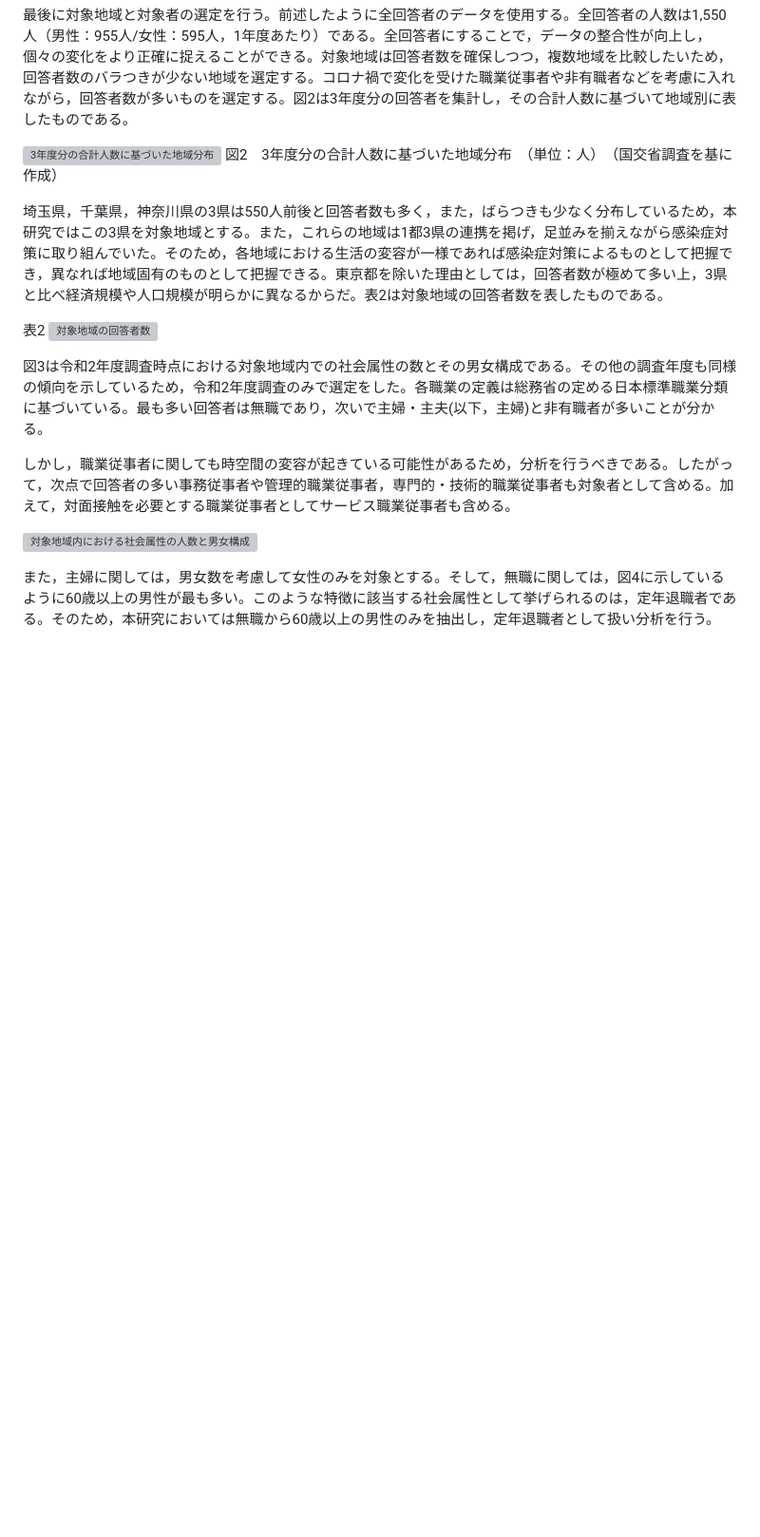
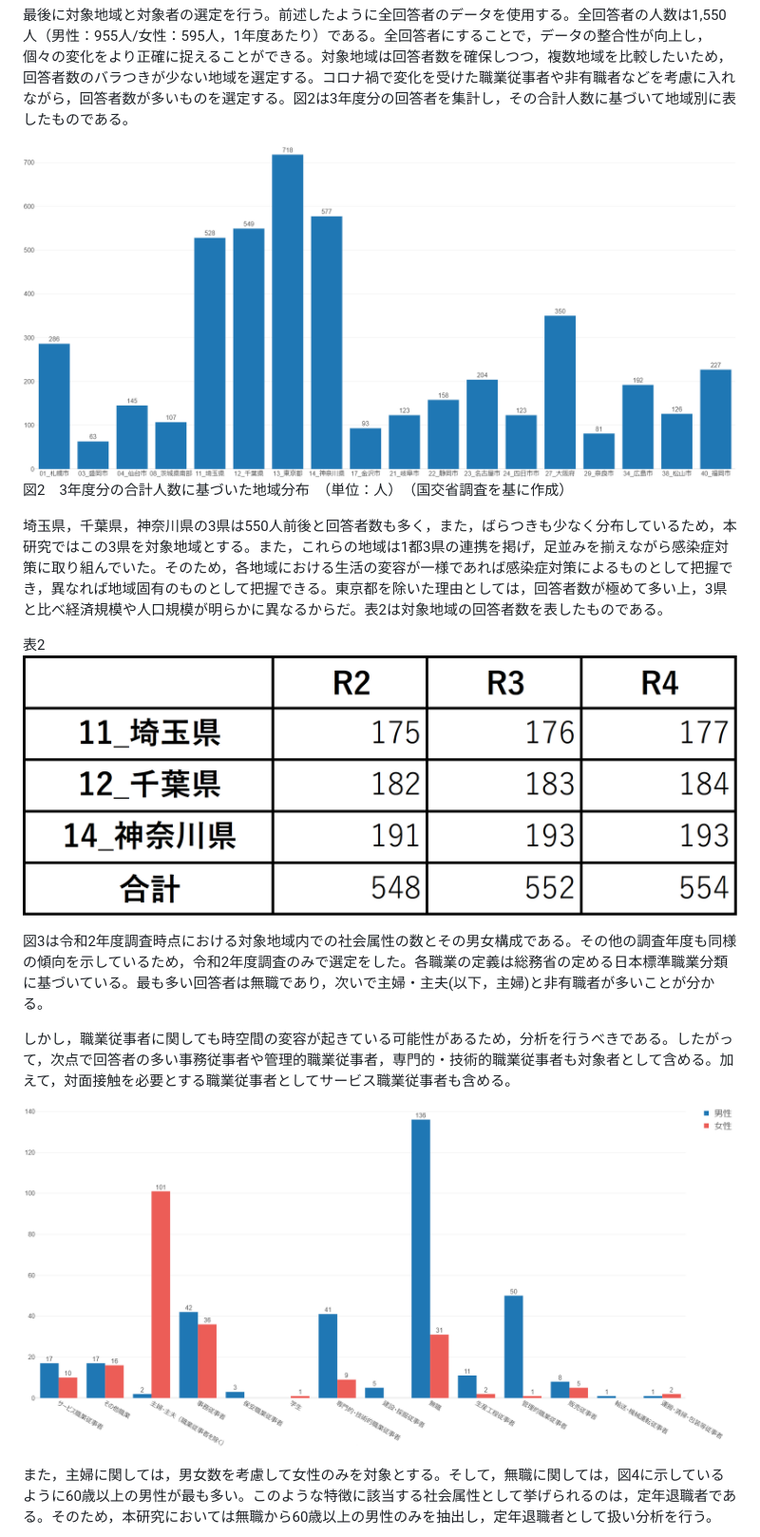
Before and after one commit to ots-szk/graduation-thesis, a Markdown page: Docs/article_新型コロナウイルス感染症における日常生活の時空間変化.md, the part around one of its changes. Shown at 95% size. Drawn GitHub-style; blank space fills up the shorter version; grey boxes are pictures that could not be loaded.

```diff
--- a/Docs/article_新型コロナウイルス感染症における日常生活の時空間変化.md
+++ b/Docs/article_新型コロナウイルス感染症における日常生活の時空間変化.md
@@ -89,19 +89,19 @@
 
 最後に対象地域と対象者の選定を行う。前述したように全回答者のデータを使用する。全回答者の人数は1,550人（男性：955人/女性：595人，1年度あたり）である。全回答者にすることで，データの整合性が向上し，個々の変化をより正確に捉えることができる。対象地域は回答者数を確保しつつ，複数地域を比較したいため，回答者数のバラつきが少ない地域を選定する。コロナ禍で変化を受けた職業従事者や非有職者などを考慮に入れながら，回答者数が多いものを選定する。図2は3年度分の回答者を集計し，その合計人数に基づいて地域別に表したものである。
 
-![3年度分の合計人数に基づいた地域分布](../figure/c02s01_fig_3年度分の合計人数に基づいた地域分布.png)
+![3年度分の合計人数に基づいた地域分布](../Figure/c02s01_fig_3年度分の合計人数に基づいた地域分布.png)
 図2　3年度分の合計人数に基づいた地域分布　（単位：人）　（国交省調査を基に作成）
 
 埼玉県，千葉県，神奈川県の3県は550人前後と回答者数も多く，また，ばらつきも少なく分布しているため，本研究ではこの3県を対象地域とする。また，これらの地域は1都3県の連携を掲げ，足並みを揃えながら感染症対策に取り組んでいた。そのため，各地域における生活の変容が一様であれば感染症対策によるものとして把握でき，異なれば地域固有のものとして把握できる。東京都を除いた理由としては，回答者数が極めて多い上，3県と比べ経済規模や人口規模が明らかに異なるからだ。表2は対象地域の回答者数を表したものである。
 
 表2
-![対象地域の回答者数](../figure/c02s01_table_対象地域の調査年度ごとの回答者数.png)
+![対象地域の回答者数](../Figure/c02s01_table_対象地域の調査年度ごとの回答者数.png)
 
 図3は令和2年度調査時点における対象地域内での社会属性の数とその男女構成である。その他の調査年度も同様の傾向を示しているため，令和2年度調査のみで選定をした。各職業の定義は総務省の定める日本標準職業分類に基づいている。最も多い回答者は無職であり，次いで主婦・主夫(以下，主婦)と非有職者が多いことが分かる。
 
 しかし，職業従事者に関しても時空間の変容が起きている可能性があるため，分析を行うべきである。したがって，次点で回答者の多い事務従事者や管理的職業従事者，専門的・技術的職業従事者も対象者として含める。加えて，対面接触を必要とする職業従事者としてサービス職業従事者も含める。
 
-![対象地域内における社会属性の人数と男女構成](..//figure/c02s01_fig_対象地域内における社会属性の人数とその男女構成_2020.png)
+![対象地域内における社会属性の人数と男女構成](..//Figure/c02s01_fig_対象地域内における社会属性の人数とその男女構成_2020.png)
 
 また，主婦に関しては，男女数を考慮して女性のみを対象とする。そして，無職に関しては，図4に示しているように60歳以上の男性が最も多い。このような特徴に該当する社会属性として挙げられるのは，定年退職者である。そのため，本研究においては無職から60歳以上の男性のみを抽出し，定年退職者として扱い分析を行う。
 
```
Also changed, not shown: other parts of Docs/article_新型コロナウイルス感染症における日常生活の時空間変化.md (+50 -50 lines).
